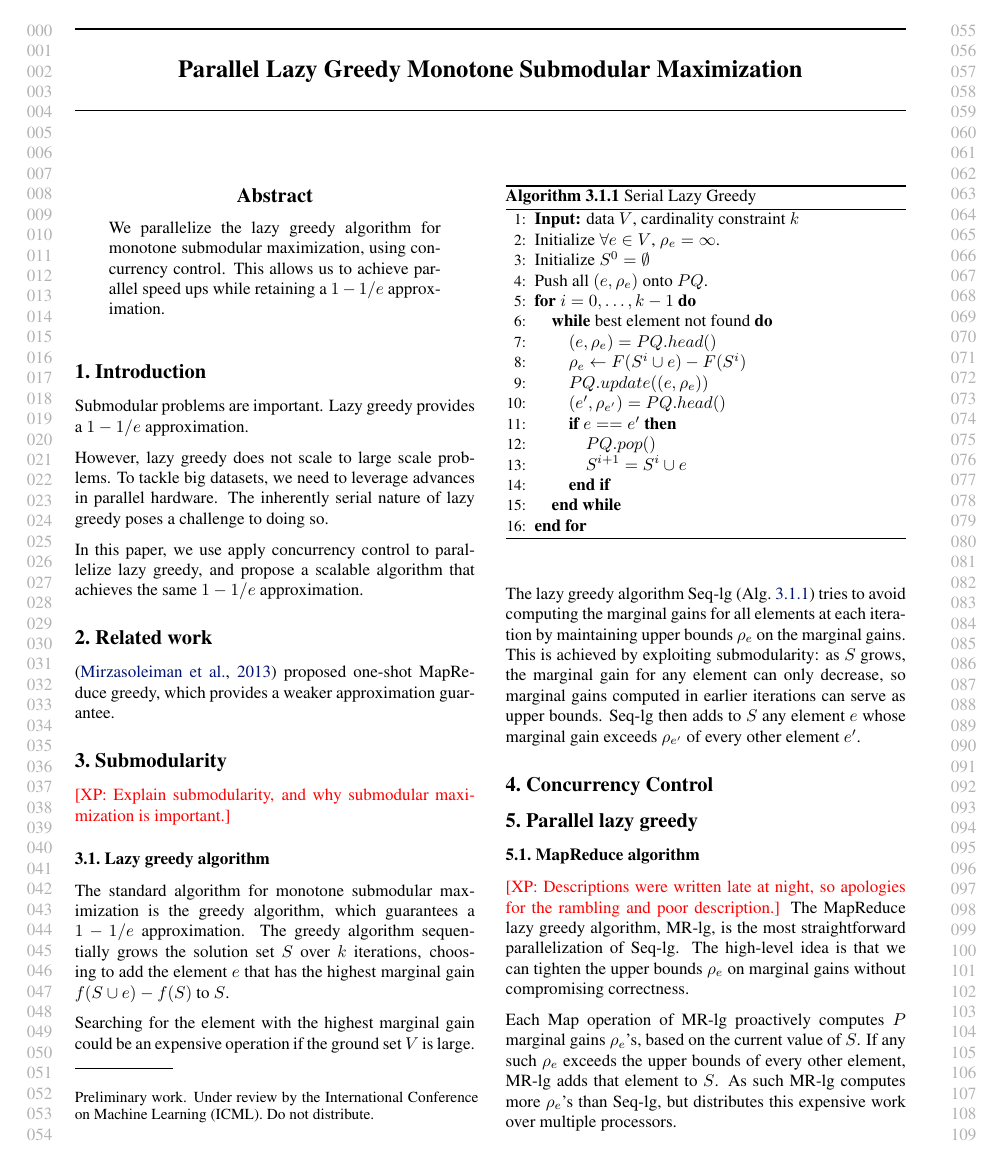
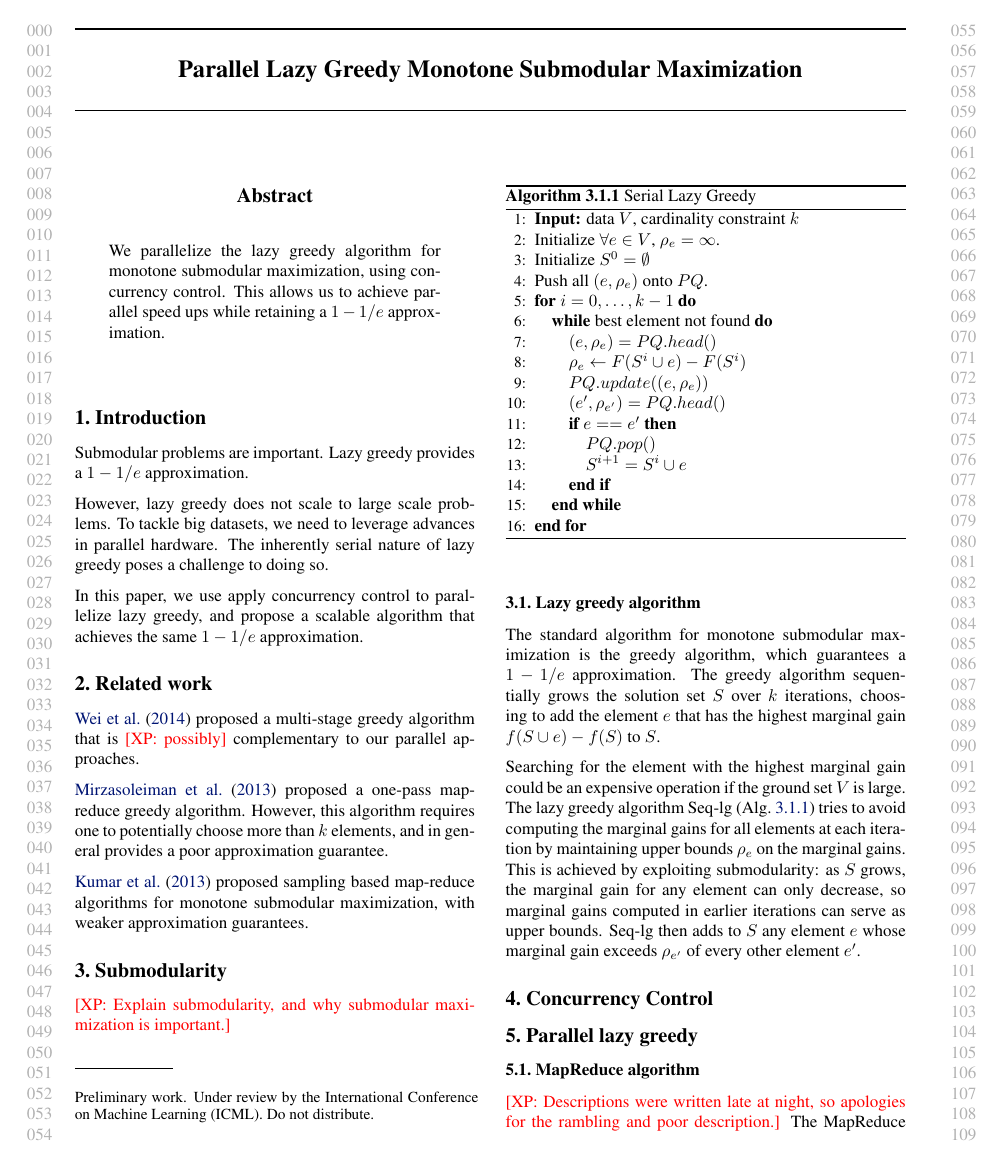
Before and after one commit to pxinghao/parallelmonotonesubmax, a LaTeX paper (paper2015/parallel_monsubmax.tex): page 1 of 3. Compiled offline with pdfLaTeX.

Commit message:
Update related work

```diff
--- a/paper2015/parallel_monsubmax.tex
+++ b/paper2015/parallel_monsubmax.tex
@@ -230,7 +230,12 @@ In this paper, we use apply concurrency control to parallelize lazy greedy, and
 
 \section{Related work}
 \label{sec:relatedwork}
-\cite{Mirzasoleiman2013} proposed one-shot MapReduce greedy, which provides a weaker approximation guarantee.
+\citet{wei14} proposed a multi-stage greedy algorithm that is \xinghao{possibly} complementary to our parallel approaches.
+
+\citet{Mirzasoleiman2013} proposed a one-pass map-reduce greedy algorithm.
+However, this algorithm requires one to potentially choose more than $k$ elements, and in general provides a poor approximation guarantee.
+
+\citet{kumar13} proposed sampling based map-reduce algorithms for monotone submodular maximization, with weaker approximation guarantees.
 
 \section{Submodularity}
 \label{sec:submodular}
```
Also changed, not shown: paper2015/parallel_monsubmax.bbl.
